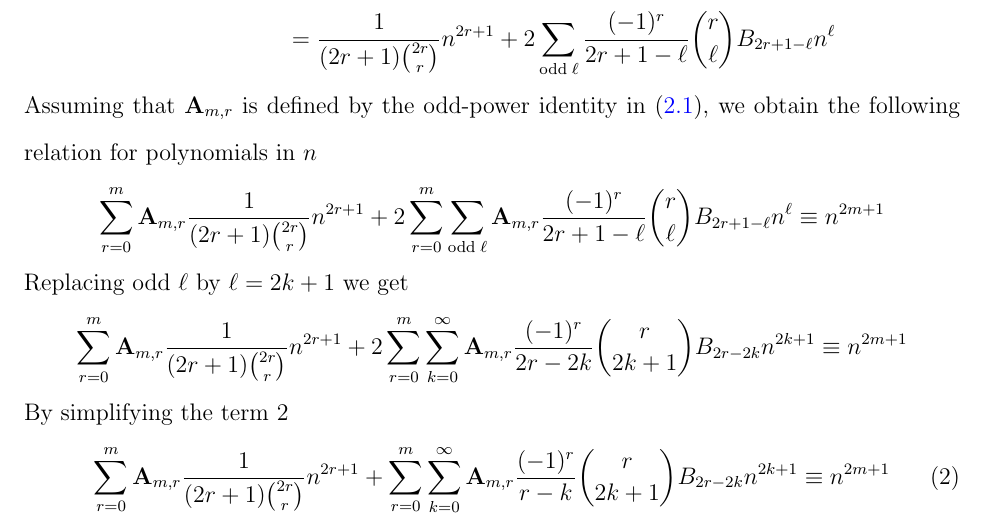
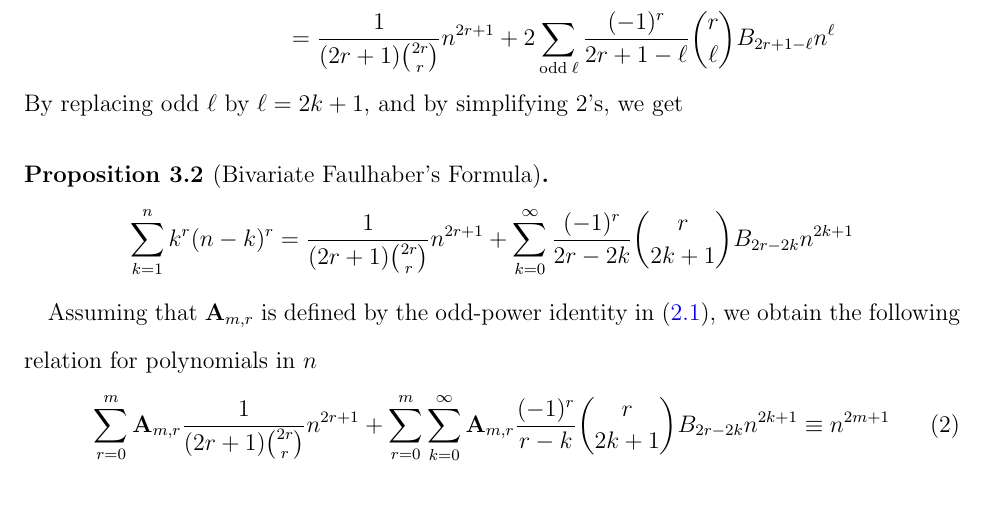
Before and after one commit to kolosovpetro/unexpected-polynomial-identities-classical-interpolation, a LaTeX paper (src/surprising-polynomial-identities-classical-interpolation.tex, which reads src/sections/04_recurrence_relation_approach.tex): part of page 12 of 18, cut so that both start at the same text. Compiled offline with pdfLaTeX.

Commit message:
add proposition

```diff
--- a/src/sections/04_recurrence_relation_approach.tex
+++ b/src/sections/04_recurrence_relation_approach.tex
@@ -90,4 +86,0 @@ we collapse the common terms across two sums
-        &= \frac{1}{(2r+1) \binom{2r}r} n^{2r+1}
-        + \left[ \sum_{\ell} \frac{(-1)^r}{2r+1-\ell} \binom{r}{\ell} \bernoulli{2r+1-\ell} n^{\ell} \right] \\
-        &- \left[ \sum_{\ell} \binom{r}{\ell} \frac{(-1)^{r-\ell}}{2r+1-\ell} \bernoulli{2r+1-\ell} n^{\ell} \right]\\
-        &= \frac{1}{(2r+1) \binom{2r}r} n^{2r+1} + 2 \sum_{\mathrm{odd \; \ell}} \frac{(-1)^r}{2r+1-\ell} \binom{r}{\ell} \bernoulli{2r+1-\ell} n^{\ell}
@@ -96,19 +94,26 @@ we collapse the common terms across two sums
+By replacing odd $\ell$ by $\ell = 2k+1$, and by simplifying 2's, we get
+\begin{proposition}[Bivariate Faulhaber's Formula]
+    \begin{align*}
+        \sum_{k=1}^{n} k^{r} (n-k)^{r} &= \frac{1}{(2r+1) \binom{2r}r} n^{2r+1} + \sum_{k=0}^{\infty} \frac{(-1)^r}{2r-2k} \binom{r}{2k+1} \bernoulli{2r-2k} n^{2k+1}
+    \end{align*}
+\end{proposition}
+
+
 Assuming that $\coeffA{m}{r}$ is defined by the odd-power identity in~\eqref{conj:odd-power-identity},
 we obtain the following relation for polynomials in $n$
-\begin{equation*}
-    \sum_{r=0}^{m} \coeffA{m}{r} \frac{1}{(2r+1) \binom{2r}r} n^{2r+1}
-    + 2 \sum_{r=0}^{m} \sum_{\mathrm{odd \; \ell}} \coeffA{m}{r} \frac{(-1)^r}{2r+1-\ell} \binom{r}{\ell} \bernoulli{2r+1-\ell} n^{\ell}
-    \equiv n^{2m+1}
-\end{equation*}
-Replacing odd $\ell$ by $\ell = 2k+1$ we get
-\begin{align*}
-    \sum_{r=0}^{m} \coeffA{m}{r} \frac{1}{(2r+1) \binom{2r}{r}} n^{2r+1} + 2 \sum_{r=0}^{m} \sum_{k=0}^{\infty} \coeffA{m}{r} \frac{(-1)^r}{2r-2k} \binom{r}{2k+1} \bernoulli{2r-2k} n^{2k+1}  \equiv n^{2m+1}
-\end{align*}
-By simplifying the term $2$
 \begin{align}
     \label{eq:main_relation}
     \sum_{r=0}^{m} \coeffA{m}{r} \frac{1}{(2r+1) \binom{2r}{r}} n^{2r+1} + \sum_{r=0}^{m} \sum_{k=0}^{\infty} \coeffA{m}{r} \frac{(-1)^r}{r-k} \binom{r}{2k+1} \bernoulli{2r-2k} n^{2k+1}  \equiv n^{2m+1}
 \end{align}
+%By replacing odd $\ell$ by $\ell = 2k+1$ we get
+%\begin{align*}
+%    \sum_{r=0}^{m} \coeffA{m}{r} \frac{1}{(2r+1) \binom{2r}{r}} n^{2r+1} + 2 \sum_{r=0}^{m} \sum_{k=0}^{\infty} \coeffA{m}{r} \frac{(-1)^r}{2r-2k} \binom{r}{2k+1} \bernoulli{2r-2k} n^{2k+1}  \equiv n^{2m+1}
+%\end{align*}
+%By simplifying the term $2$
+%\begin{align}
+%    \label{eq:main_relation}
+%    \sum_{r=0}^{m} \coeffA{m}{r} \frac{1}{(2r+1) \binom{2r}{r}} n^{2r+1} + \sum_{r=0}^{m} \sum_{k=0}^{\infty} \coeffA{m}{r} \frac{(-1)^r}{r-k} \binom{r}{2k+1} \bernoulli{2r-2k} n^{2k+1}  \equiv n^{2m+1}
+%\end{align}
 Basically, the relation~\eqref{eq:main_relation} is the generating function we utilize to
 evaluate the values of $\coeffA{m}{0}, \coeffA{m}{1}, \ldots, \coeffA{m}{m}$.
 We now fix the unused values of $\coeffA{m}{r}$ so that $\coeffA{m}{r} = 0$ for every $r < 0$ or $r > m$.
```
Also changed, not shown: out/surprising-polynomial-identities-classical-interpolation.pdf, src/sections/04_recurrence_relation_approach.tex (12 more changed lines).
